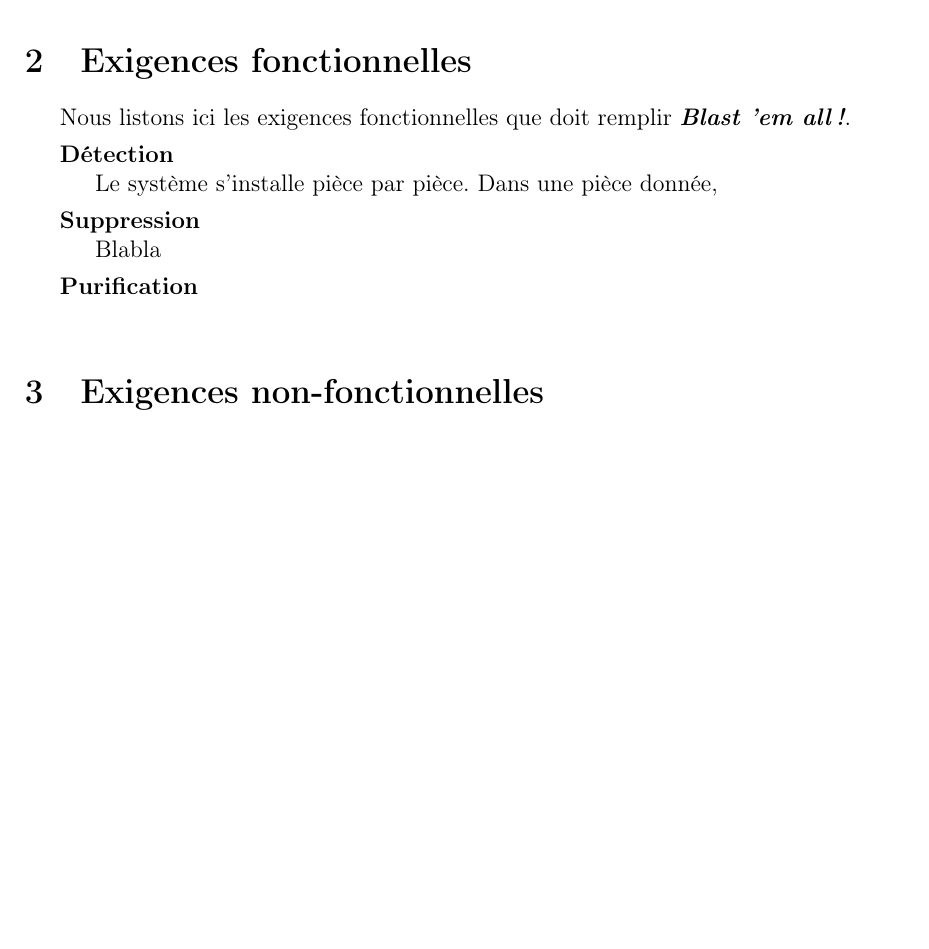
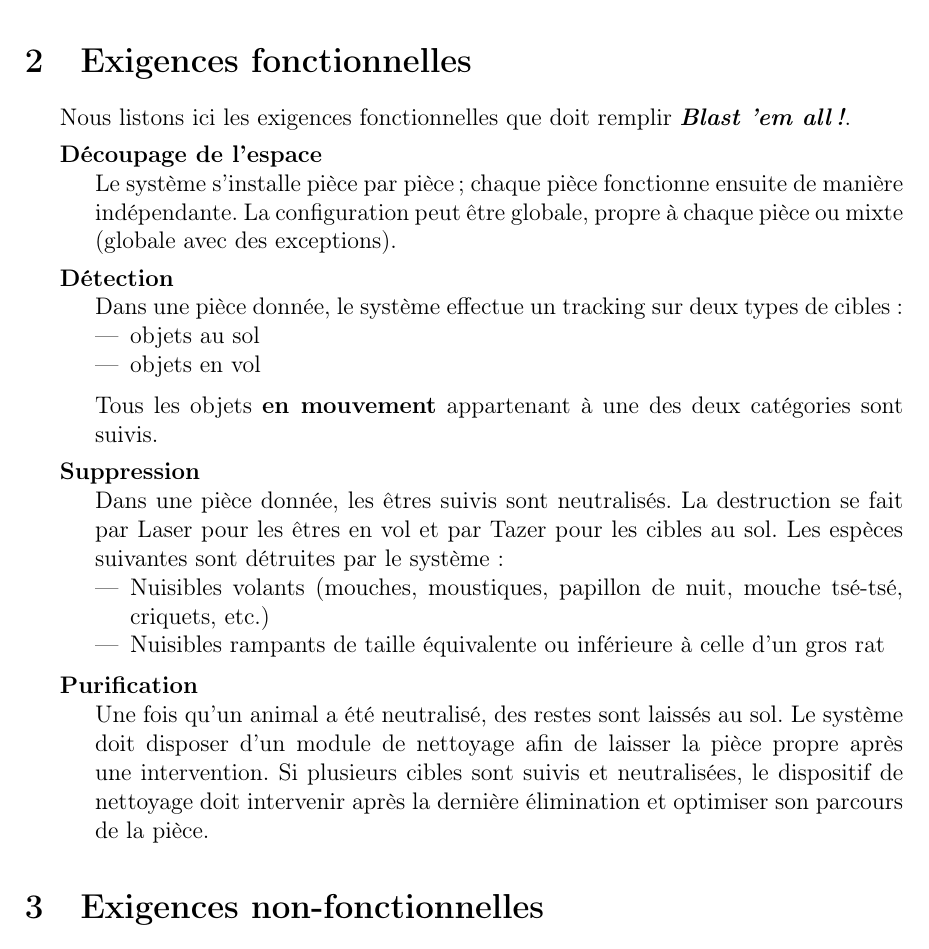
Before and after one commit to H4413/SART, a LaTeX document (CdC/sart_cdc.tex): part of page 2 of 2 before the commit and part of page 2 of 3 after it, cut so that both start at the same text, the shorter picture padded with empty space. Compiled offline with pdfLaTeX.

Commit message:
exigences fonctionnelles finies

```diff
--- a/CdC/sart_cdc.tex
+++ b/CdC/sart_cdc.tex
@@ -36,11 +36,40 @@ donne un schéma général du système.
 Nous listons ici les exigences fonctionnelles que doit remplir
 \textit{\textbf{Blast 'em all !}}.
 \begin{description}
+\item[Découpage de l'espace]\hfill\\
+Le système s'installe pièce par pièce ; chaque pièce fonctionne ensuite de
+manière indépendante. La configuration peut être globale, propre à chaque
+pièce ou mixte (globale avec des exceptions).
+
 \item[Détection]\hfill\\
-Le système s'installe pièce par pièce. Dans une pièce donnée,
+Dans une pièce donnée, le système effectue un tracking sur deux types de
+cibles :
+    \begin{itemize}
+    \item objets au sol
+    \item objets en vol
+    \end{itemize}
+    \vskip 6pt
+Tous les objets	\textbf{en mouvement} appartenant à une des deux catégories sont
+suivis.
+
 \item[Suppression]\hfill\\
-Blabla
+Dans une pièce donnée, les êtres suivis sont neutralisés. La destruction
+se fait par Laser pour les êtres en vol et par Tazer pour les cibles au
+sol. Les espèces suivantes sont détruites par le système :
+    \begin{itemize}
+    \item Nuisibles volants (mouches, moustiques, papillon de nuit, mouche
+    tsé-tsé, criquets, etc.)
+    \item Nuisibles rampants de taille équivalente ou inférieure à celle
+    d'un gros rat
+    \end{itemize}
+    \vskip 6pt
+
 \item[Purification]\hfill\\
+Une fois qu'un animal a été neutralisé, des restes sont laissés au sol. Le
+système doit disposer d'un module de nettoyage afin de laisser la pièce
+propre après une intervention. Si plusieurs cibles sont suivis et
+neutralisées, le dispositif de nettoyage doit intervenir après la dernière
+élimination et optimiser son parcours de la pièce.
 \end{description}
 
 \section{Exigences non-fonctionnelles}
```
